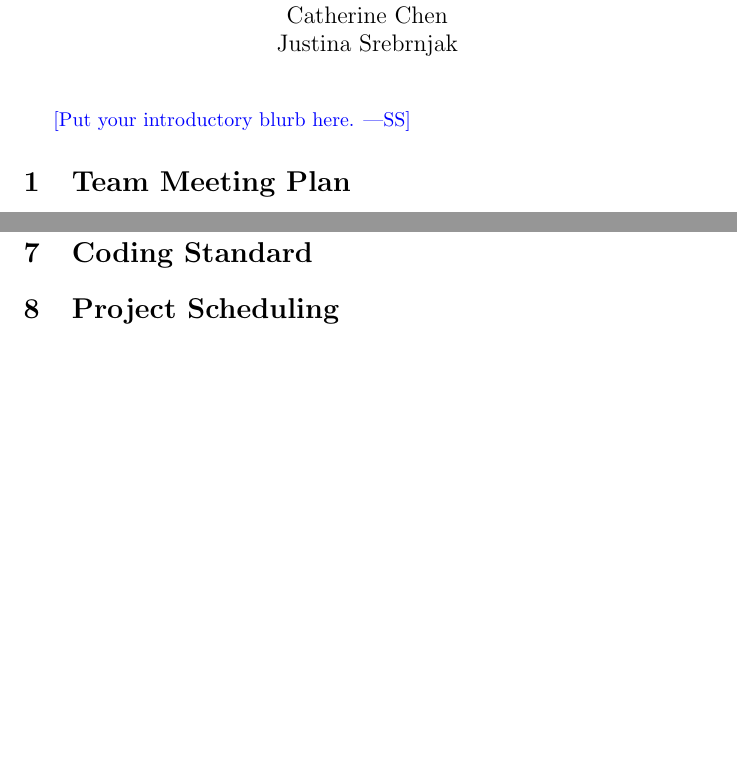
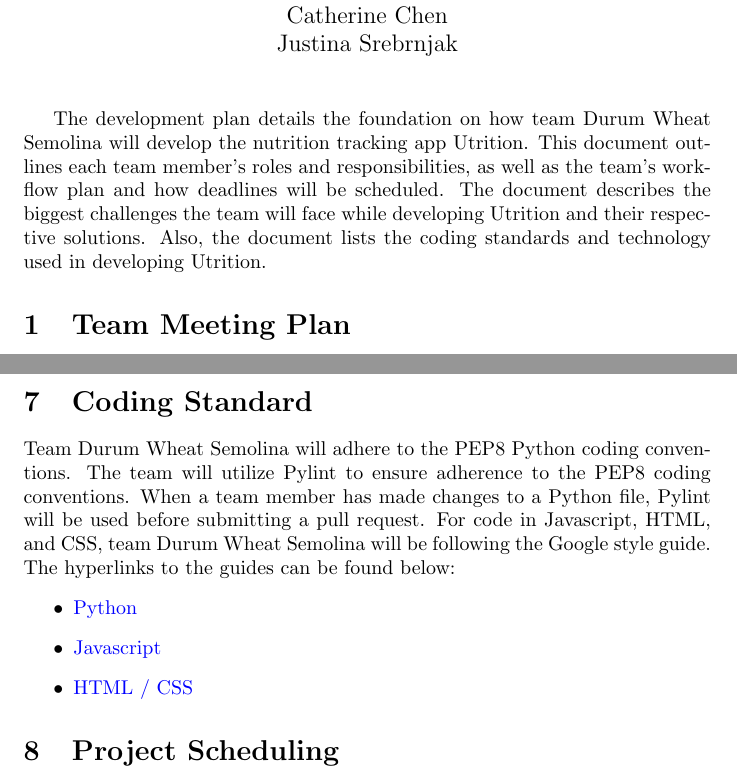
Before and after one commit to jeff-rey-wang/utrition, a LaTeX document (docs/DevelopmentPlan/DevelopmentPlan.tex): two parts of pages 2 and 5 of 5, joined at a grey line, cut so that both start at the same text, the shorter picture padded with empty space. Compiled offline with pdfLaTeX.

Commit message:
Added DevPlan Intro and Coding Standard, Prob Statement Problem and Environment

```diff
--- a/docs/DevelopmentPlan/DevelopmentPlan.tex
+++ b/docs/DevelopmentPlan/DevelopmentPlan.tex
@@ -31,7 +31,7 @@
 
 \maketitle
 
-\wss{Put your introductory blurb here.}
+The development plan details the foundation on how team Durum Wheat Semolina will develop the nutrition tracking app Utrition. This document outlines each team member’s roles and responsibilities, as well as the team’s workflow plan and how deadlines will be scheduled. The document describes the biggest challenges the team will face while developing Utrition and their respective solutions. Also, the document lists the coding standards and technology used in developing Utrition.
 
 \section{Team Meeting Plan}
 
@@ -121,6 +121,12 @@
 \end{itemize}
 
 \section{Coding Standard}
+Team Durum Wheat Semolina will adhere to the PEP8 Python coding conventions. The team will utilize Pylint to ensure adherence to the PEP8 coding conventions. When a team member has made changes to a Python file, Pylint will be used before submitting a pull request. For code in Javascript, HTML, and CSS, team Durum Wheat Semolina will be following the Google style guide. The hyperlinks to the guides can be found below:
+\begin{itemize}
+	\item \href{https://peps.python.org/pep-0008/}{Python}
+	\item \href{https://google.github.io/styleguide/jsguide.html}{Javascript}
+	\item \href{https://google.github.io/styleguide/htmlcssguide.html}{HTML / CSS}
+\end{itemize}
 
 \section{Project Scheduling}
 
```
Also changed, not shown: docs/ProblemStatementAndGoals/ProblemStatement.tex (+2 -2 lines).
